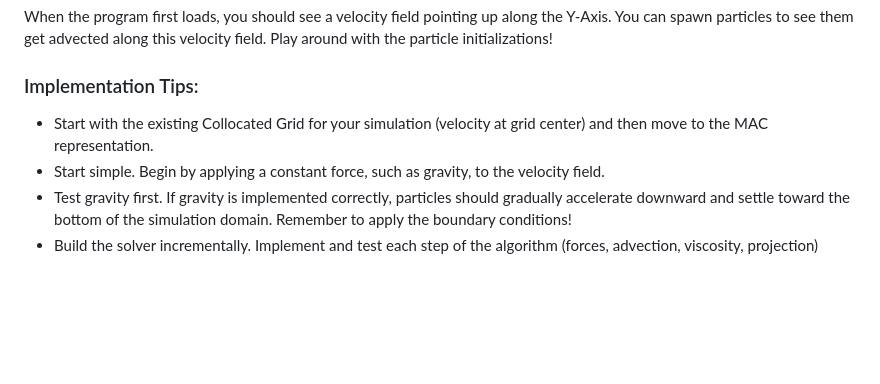
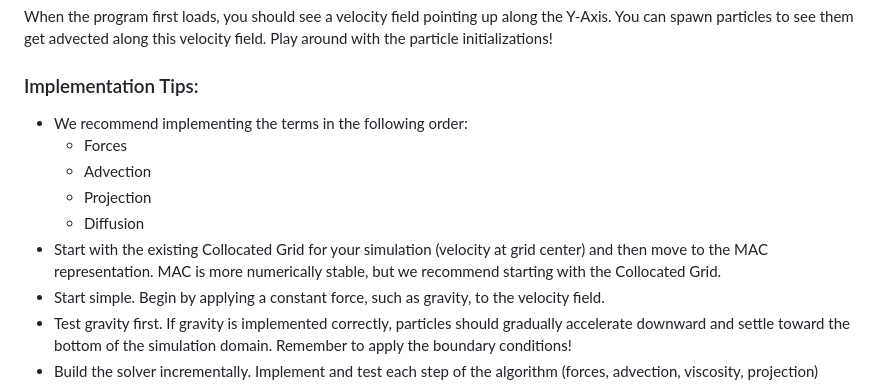
Before and after one commit to brown-cs-224/Fluid-Stencil, a Markdown page: README.md, the part around the change. GitHub-like rendering; blank space fills up the shorter version.

Commit message:
Implementation order suggestion README.md

```diff
--- a/README.md
+++ b/README.md
@@ -152,7 +152,12 @@ When the program first loads, you should see a velocity field pointing up along
 
 ### Implementation Tips:
 
-- Start with the existing Collocated Grid for your simulation (velocity at grid center) and then move to the MAC representation.
+- We recommend implementing the terms in the following order:
+    - Forces
+    - Advection
+    - Projection
+    - Diffusion
+- Start with the existing Collocated Grid for your simulation (velocity at grid center) and then move to the MAC representation. MAC is more numerically stable, but we recommend starting with the Collocated Grid.
 - Start simple. Begin by applying a constant force, such as gravity, to the velocity field.
 - Test gravity first. If gravity is implemented correctly, particles should gradually accelerate downward and settle toward the bottom of the simulation domain. Remember to apply the boundary conditions!
 - Build the solver incrementally. Implement and test each step of the algorithm (forces, advection, viscosity, projection) separately before combining them.
```
